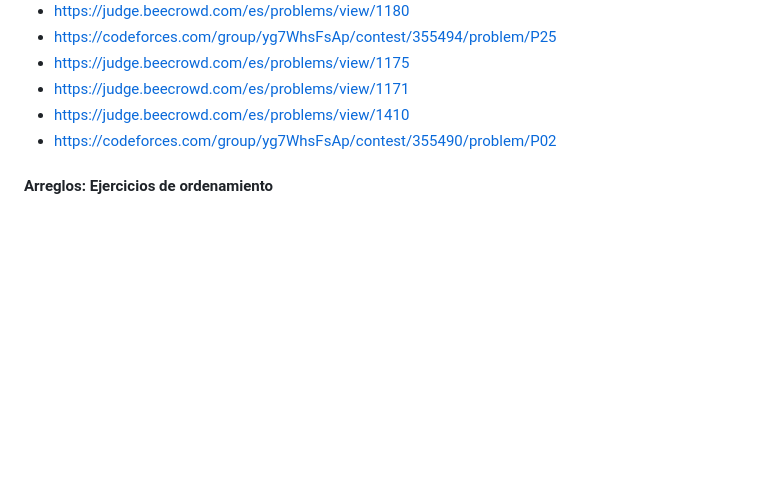
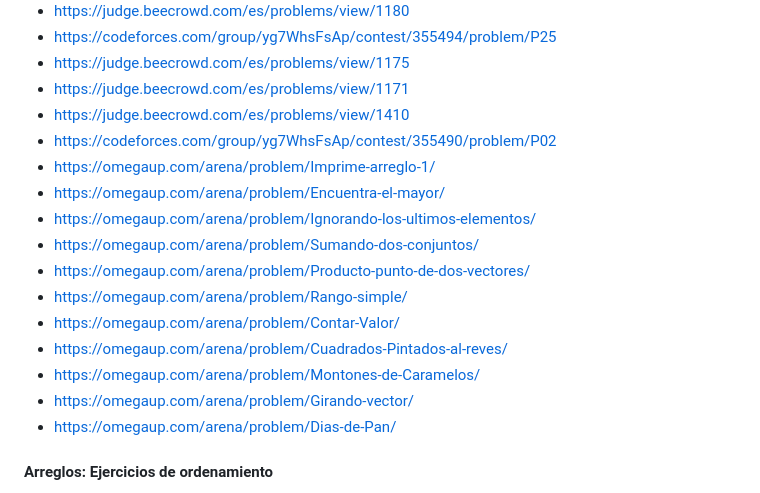
Before and after one commit to elPeiretti/aedd-practica, a Markdown page: README.md, the part around the change. GitHub-like rendering; blank space fills up the shorter version.

Commit message:
add more ejercicios de arreglos

```diff
--- a/README.md
+++ b/README.md
@@ -143,6 +143,17 @@
 - https://judge.beecrowd.com/es/problems/view/1171
 - https://judge.beecrowd.com/es/problems/view/1410
 - https://codeforces.com/group/yg7WhsFsAp/contest/355490/problem/P02
+- https://omegaup.com/arena/problem/Imprime-arreglo-1/
+- https://omegaup.com/arena/problem/Encuentra-el-mayor/
+- https://omegaup.com/arena/problem/Ignorando-los-ultimos-elementos/
+- https://omegaup.com/arena/problem/Sumando-dos-conjuntos/
+- https://omegaup.com/arena/problem/Producto-punto-de-dos-vectores/
+- https://omegaup.com/arena/problem/Rango-simple/
+- https://omegaup.com/arena/problem/Contar-Valor/
+- https://omegaup.com/arena/problem/Cuadrados-Pintados-al-reves/
+- https://omegaup.com/arena/problem/Montones-de-Caramelos/
+- https://omegaup.com/arena/problem/Girando-vector/
+- https://omegaup.com/arena/problem/Dias-de-Pan/
 
 #### Arreglos: Ejercicios de ordenamiento
 - https://judge.beecrowd.com/es/problems/view/1025
```
